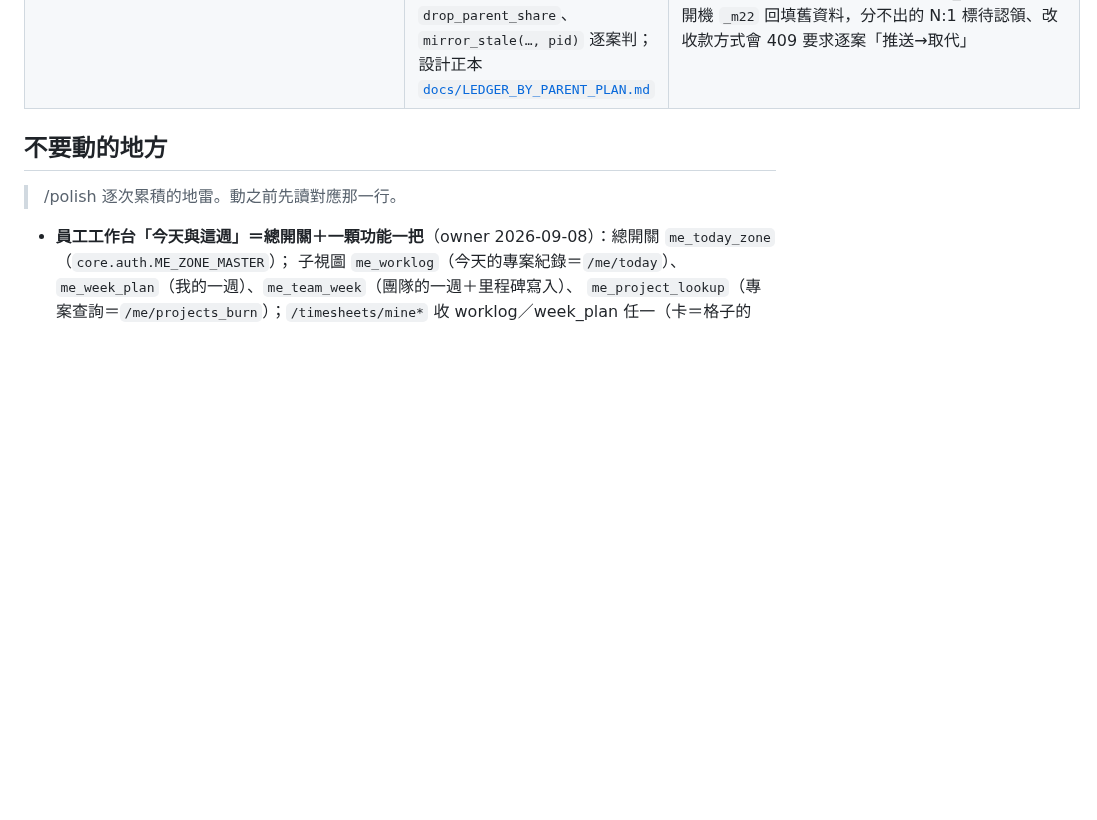
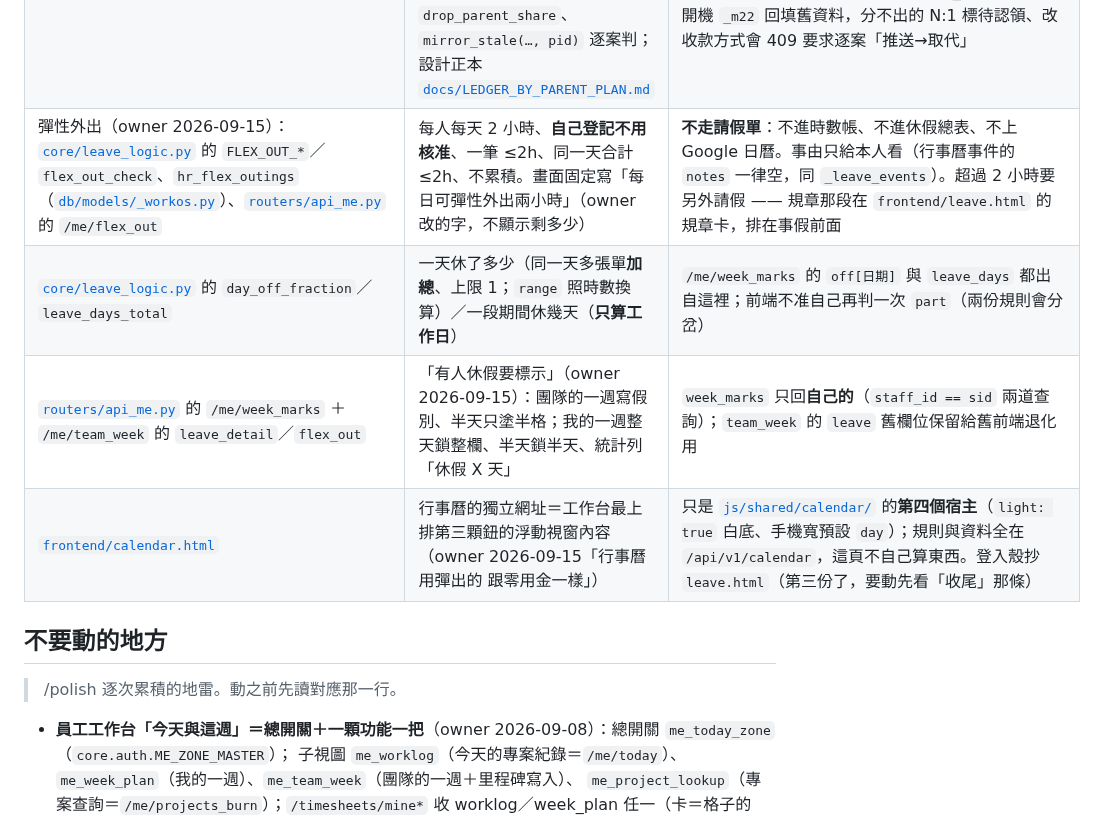
Before and after one commit to denniswang0513-del/Originsun-Media-Guard, a Markdown page: CLAUDE.md, the part around one of its changes. Drawn GitHub-style; blank space fills up the shorter version.

```diff
--- a/CLAUDE.md
+++ b/CLAUDE.md
@@ -1333,6 +1333,10 @@ polish.test: .venv\Scripts\python.exe -m pytest tests/unit -q
 | `frontend/tabs/crm/crm-payables.js` 的出納段 | 應付面板的複製（每列左側一顆「複製」、純數字不帶標點）、本月匯款清單（可列印）、匯款通知彈窗（全選＋複製連結） | 複製一律走 `js/shared/utils.copyText`（內網是 http＝非安全來源，`navigator.clipboard` **不存在**）；`_buildMonthGroups` 是「月 × 收款人」粒度，跟後端 `group_payables` 的「收款人」粒度**不同**，別以為可以直接用後端那份 |
 | [`db/startup_migrations.py`](db/startup_migrations.py) | 開機 migration／種子 22 段（2026-09-13 從 `main._on_startup` 逐字搬出）：`run_pre_db`（init_db 前的 settings.json 修補）、`_m01…_m21`、`_POST_DB` 順序清單、`run_post_db` | SQL 正本仍在 `db/migrations.py`；加一段＝寫 `_mNN_*` 掛進 `_POST_DB`，`test_startup_migrations_order` 會逼你放對位置；模組層不可 import sqlalchemy（agent 沒裝；順序測試有一條守） |
 | `core/ledger_project.py` 的分案記帳段 | 私帳案收入**分案**：`BY_PARENT_KEY`／`BY_PARENT_PENDING_KEY`、`parent_shares`、`set_parent_share`（只動差額；`claim` 不動錢）、`drop_parent_share`、`mirror_stale(…, pid)` 逐案判；設計正本 [`docs/LEDGER_BY_PARENT_PLAN.md`](docs/LEDGER_BY_PARENT_PLAN.md) | 不變式 `contract = Σ份額 + owner 自己的`（自己的不存、用差額推）；分身 `contract_amount` 只准接 `set／drop_parent_share` 回的 `new_contract`（`test_ledger_by_parent` 掃 project_links 釘著）；開機 `_m22` 回填舊資料，分不出的 N:1 標待認領、改收款方式會 409 要求逐案「推送→取代」 |
+| 彈性外出（owner 2026-09-15）：[`core/leave_logic.py`](core/leave_logic.py) 的 `FLEX_OUT_*`／`flex_out_check`、`hr_flex_outings`（[`db/models/_workos.py`](db/models/_workos.py)）、[`routers/api_me.py`](routers/api_me.py) 的 `/me/flex_out` | 每人每天 2 小時、**自己登記不用核准**、一筆 ≤2h、同一天合計 ≤2h、不累積。畫面固定寫「每日可彈性外出兩小時」（owner 改的字，不顯示剩多少） | **不走請假單**：不進時數帳、不進休假總表、不上 Google 日曆。事由只給本人看（行事曆事件的 `notes` 一律空，同 `_leave_events`）。超過 2 小時要另外請假 —— 規章那段在 `frontend/leave.html` 的規章卡，排在事假前面 |
+| [`core/leave_logic.py`](core/leave_logic.py) 的 `day_off_fraction`／`leave_days_total` | 一天休了多少（同一天多張單**加總**、上限 1；`range` 照時數換算）／一段期間休幾天（**只算工作日**） | `/me/week_marks` 的 `off[日期]` 與 `leave_days` 都出自這裡；前端不准自己再判一次 `part`（兩份規則會分岔） |
+| [`routers/api_me.py`](routers/api_me.py) 的 `/me/week_marks` ＋ `/me/team_week` 的 `leave_detail`／`flex_out` | 「有人休假要標示」（owner 2026-09-15）：團隊的一週寫假別、半天只塗半格；我的一週整天鎖整欄、半天鎖半天、統計列「休假 X 天」 | `week_marks` 只回**自己的**（`staff_id == sid` 兩道查詢）；`team_week` 的 `leave` 舊欄位保留給舊前端退化用 |
+| [`frontend/calendar.html`](frontend/calendar.html) | 行事曆的獨立網址＝工作台最上排第三顆鈕的浮動視窗內容（owner 2026-09-15「行事曆用彈出的 跟零用金一樣」） | 只是 [`js/shared/calendar/`](frontend/js/shared/calendar/index.js) 的**第四個宿主**（`light: true` 白底、手機寬預設 `day`）；規則與資料全在 `/api/v1/calendar`，這頁不自己算東西。登入殼抄 `leave.html`（第三份了，要動先看「收尾」那條） |
 
 
 ## 不要動的地方
```
Also changed, not shown: other parts of CLAUDE.md (+13 -0 lines).
